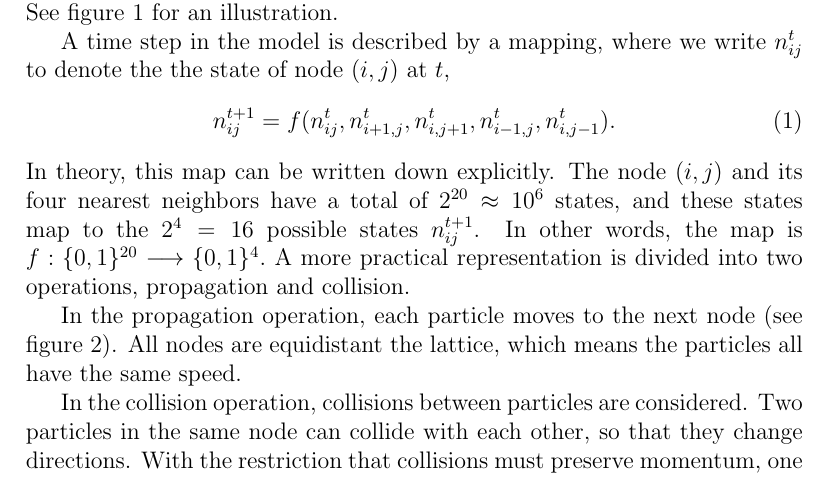
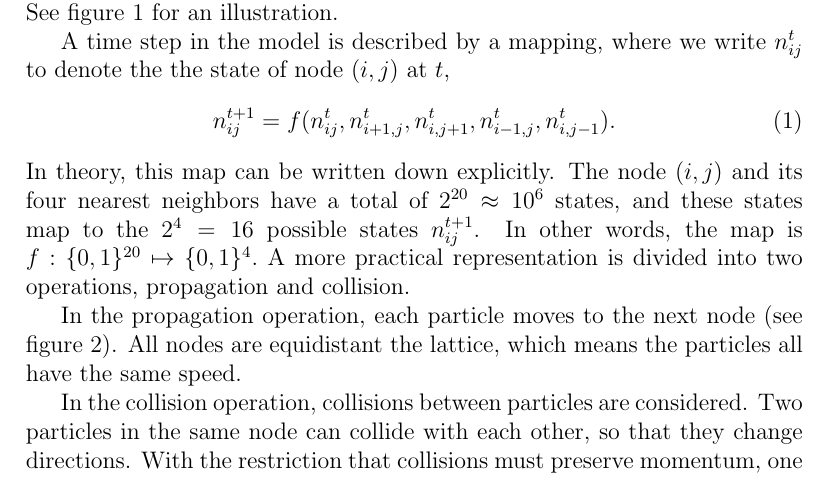
Before and after one commit to kallus/Lattice-gas-automata, a LaTeX document (tex/lattice.tex): part of page 2 of 14, cut so that both start at the same text. Compiled offline with pdfLaTeX.

Commit message:
\mapsto instead of \longrightarrow !

```diff
--- a/tex/lattice.tex
+++ b/tex/lattice.tex
@@ -74,7 +74,7 @@ n^{t+1}_{ij} = f(n^t_{ij}, n^t_{i+1,j}, n^t_{i,j+1}, n^t_{i-1,j}, n^t_{i,j-1}).
 \end{equation}
 In theory, this map can be written down explicitly. The node $(i,j)$ and its four nearest neighbors have a total of $2^{20}\approx 10^6$ states, and these states map to the $2^4=16$ possible states $n^{t+1}_{ij}$. In other words, the map is
 $
-f: \{0,1\}^{20} \longrightarrow \{0,1\}^4.
+f: \{0,1\}^{20} \mapsto \{0,1\}^4.
 $
 A more practical representation is divided into two operations, propagation and collision.
 
```
